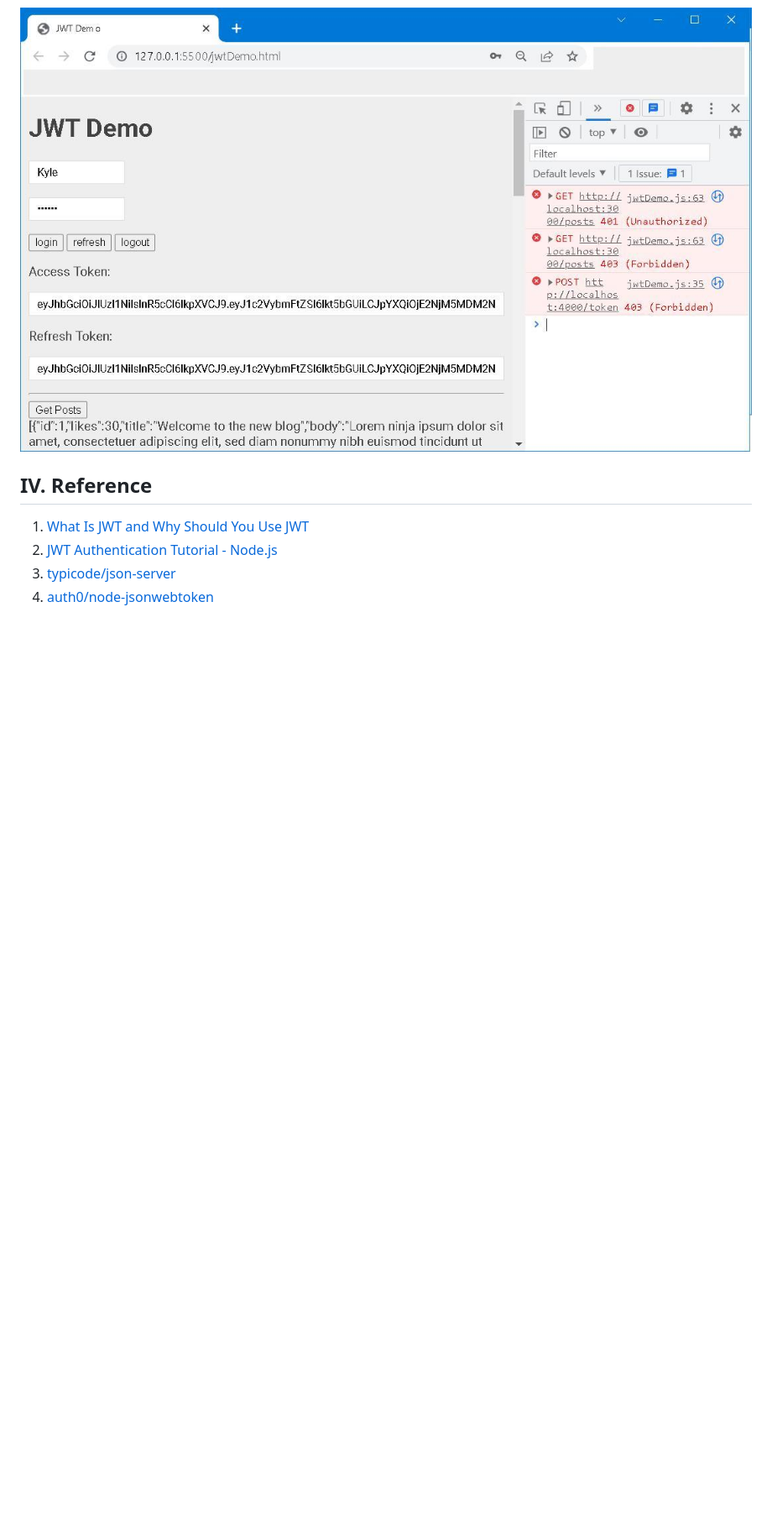
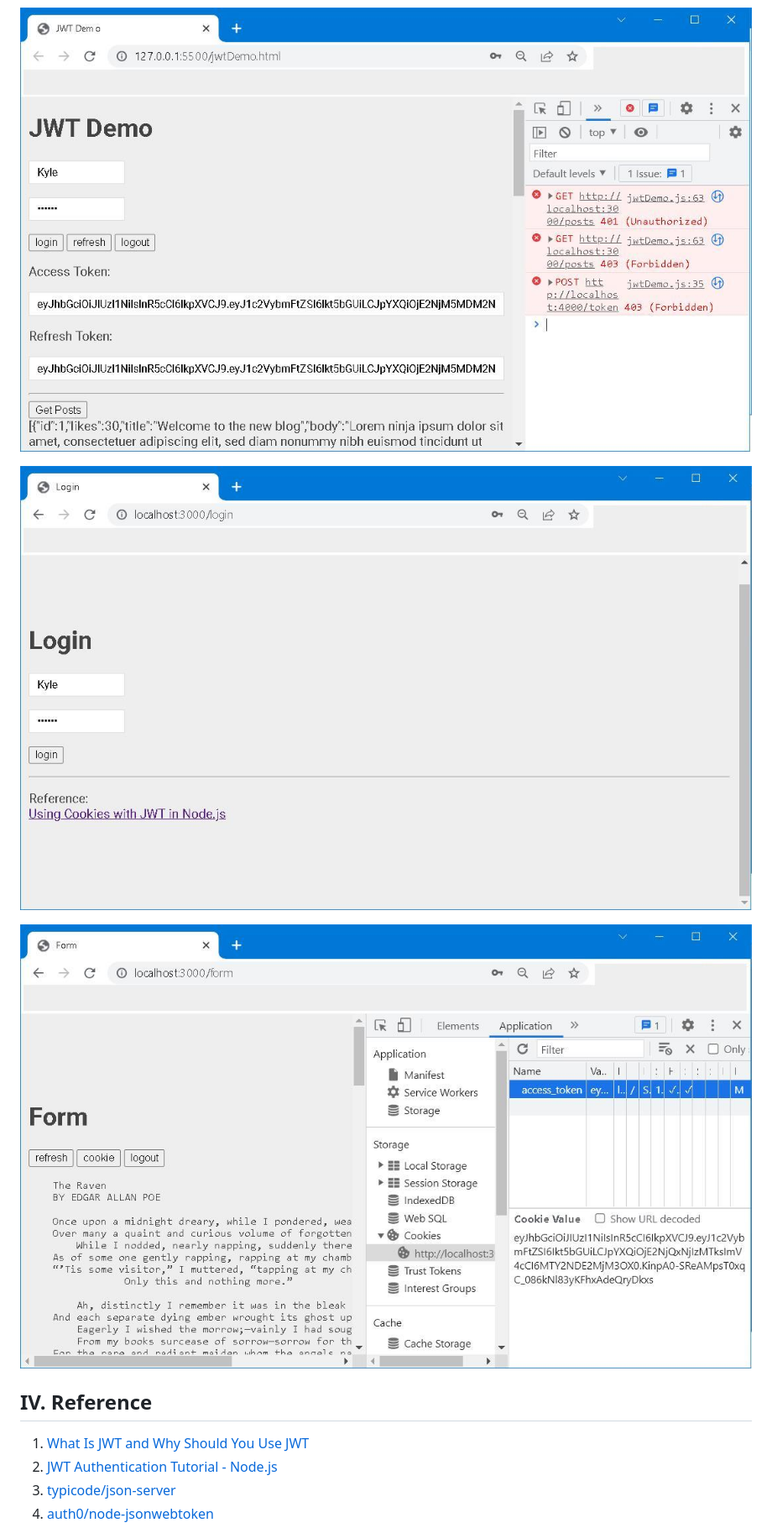
Before and after one commit to Albert0i/json-server-tutorial, a Markdown page: JWT.md, the part around one of its changes. Shown at 84% size. Drawn GitHub-style; pictures changed too: img/form.JPG (added), img/login.JPG (added); blank space fills up the shorter version.

```diff
--- a/JWT.md
+++ b/JWT.md
@@ -203,6 +214,10 @@ Content-Type: application/json
 ![alt jwt](img/jwt.JPG)
 
 ![alt jwt](img/jwtDemo.JPG)
+
+![alt login](img/login.JPG)
+
+![alt form](img/form.JPG)
 
 
 ## IV. Reference
```
Also changed, not shown: other parts of JWT.md (+16 -3 lines), 6 other files.
